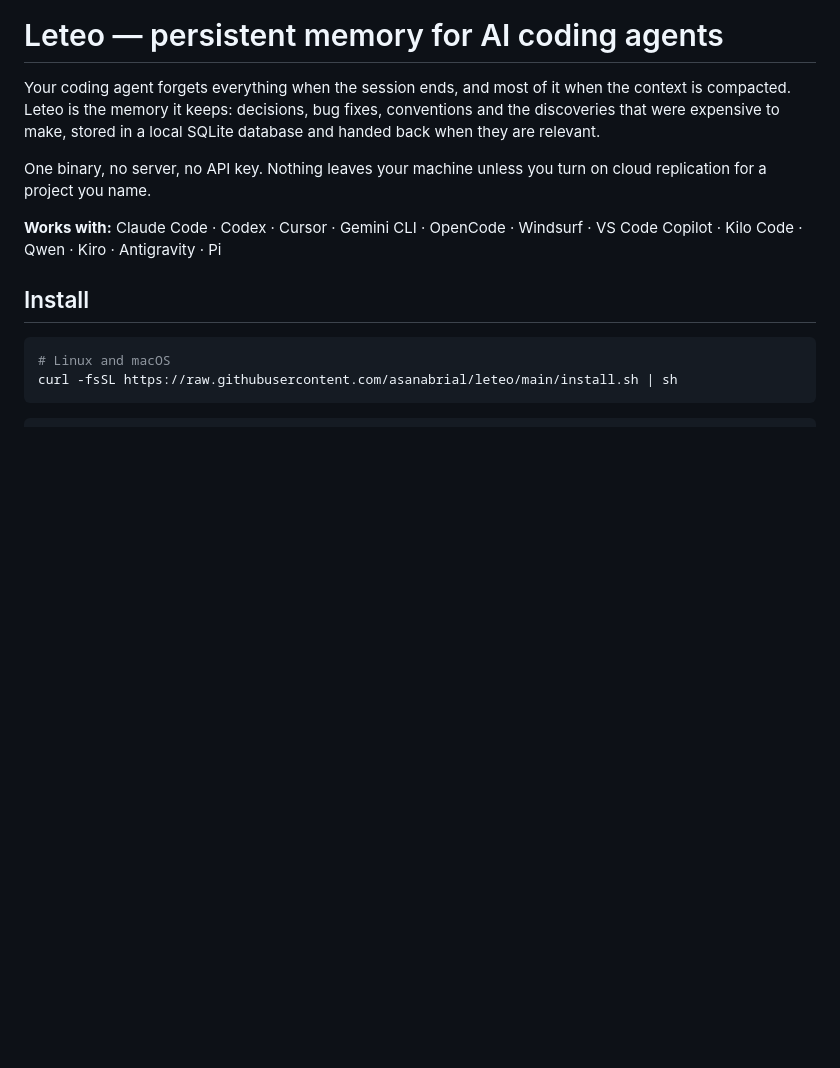
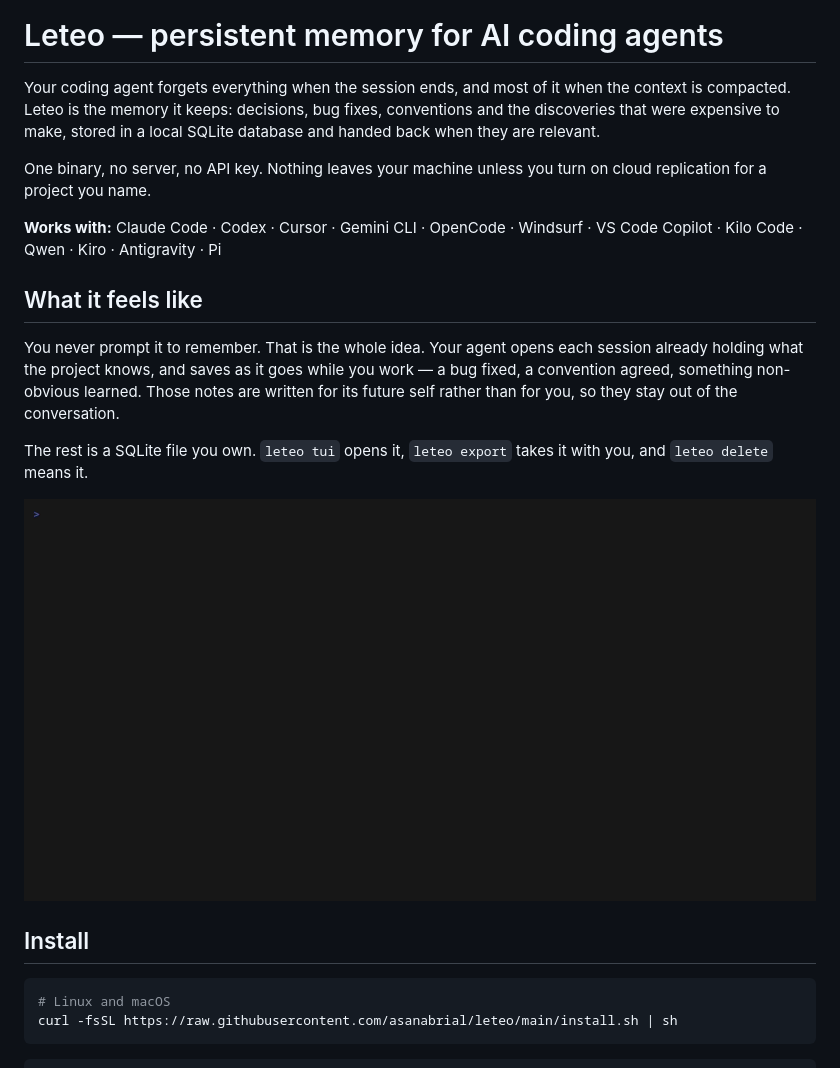
Before and after one commit to asanabrial/leteo, a Markdown page: README.md, the part around one of its changes. GitHub-like rendering; blank space fills up the shorter version.

```diff
--- a/README.md
+++ b/README.md
@@ -33,6 +33,19 @@ on cloud replication for a project you name.
 
 **Works with:** Claude Code · Codex · Cursor · Gemini CLI · OpenCode · Windsurf ·
 VS Code Copilot · Kilo Code · Qwen · Kiro · Antigravity · Pi
+
+## What it feels like
+
+You never prompt it to remember. That is the whole idea. Your agent opens each
+session already holding what the project knows, and saves as it goes while you
+work — a bug fixed, a convention agreed, something non-obvious learned. Those
+notes are written for its future self rather than for you, so they stay out of
+the conversation.
+
+The rest is a SQLite file you own. `leteo tui` opens it, `leteo export` takes it
+with you, and `leteo delete` means it.
+
+![The Leteo dashboard in a terminal: eleven memories across two projects, narrowed to one by typing "connection pool", then opened to show the whole memory](assets/leteo-tui.gif)
 
 ## Install
 
```
Also changed, not shown: other parts of README.md (+0 -21 lines).
